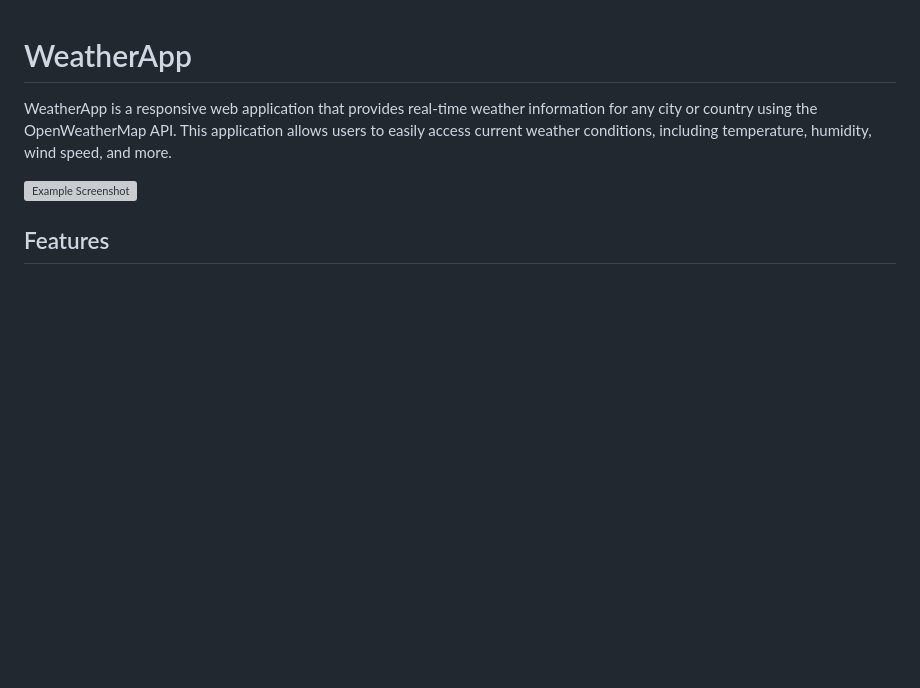
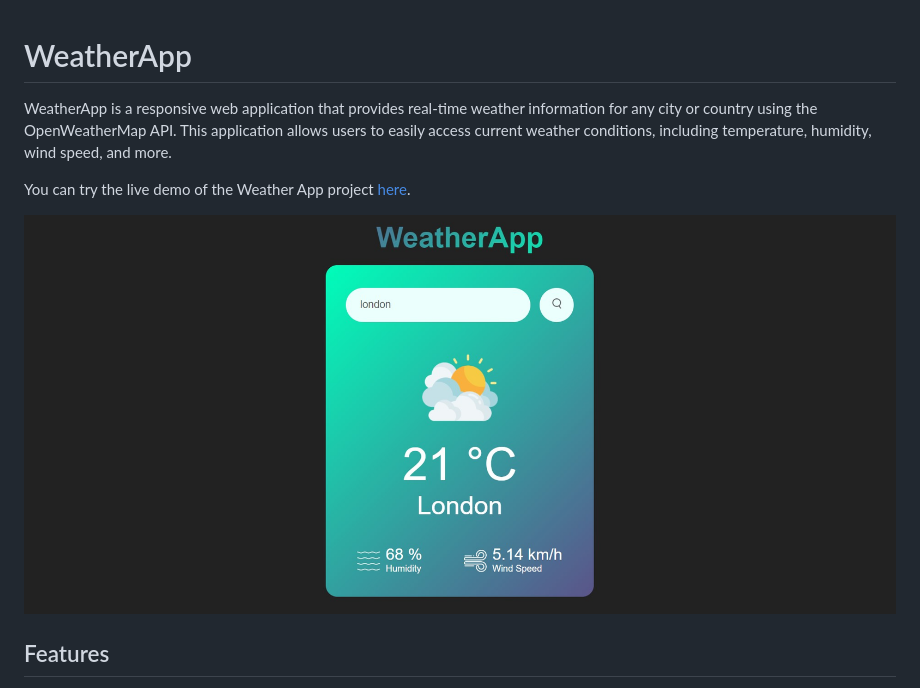
Before and after one commit to Yldrmceyy/JavaScript-Projects, a Markdown page: WeatherApp/README.md, the part around the change. Drawn GitHub-style; pictures changed too: WeatherApp/ss.jpg (added); blank space fills up the shorter version; grey boxes are pictures that could not be loaded.

Commit message:
readme.md file completed

```diff
--- a/WeatherApp/README.md
+++ b/WeatherApp/README.md
@@ -2,7 +2,11 @@
 
 WeatherApp is a responsive web application that provides real-time weather information for any city or country using the OpenWeatherMap API. This application allows users to easily access current weather conditions, including temperature, humidity, wind speed, and more.
 
-![Example Screenshot](./ss.gif)
+You can try the live demo of the Weather App project [here](https://weather-js-appp.netlify.app/).
+
+
+
+![Example Screenshot](/WeatherApp/ss.jpg)
 
 ## Features
 
```
